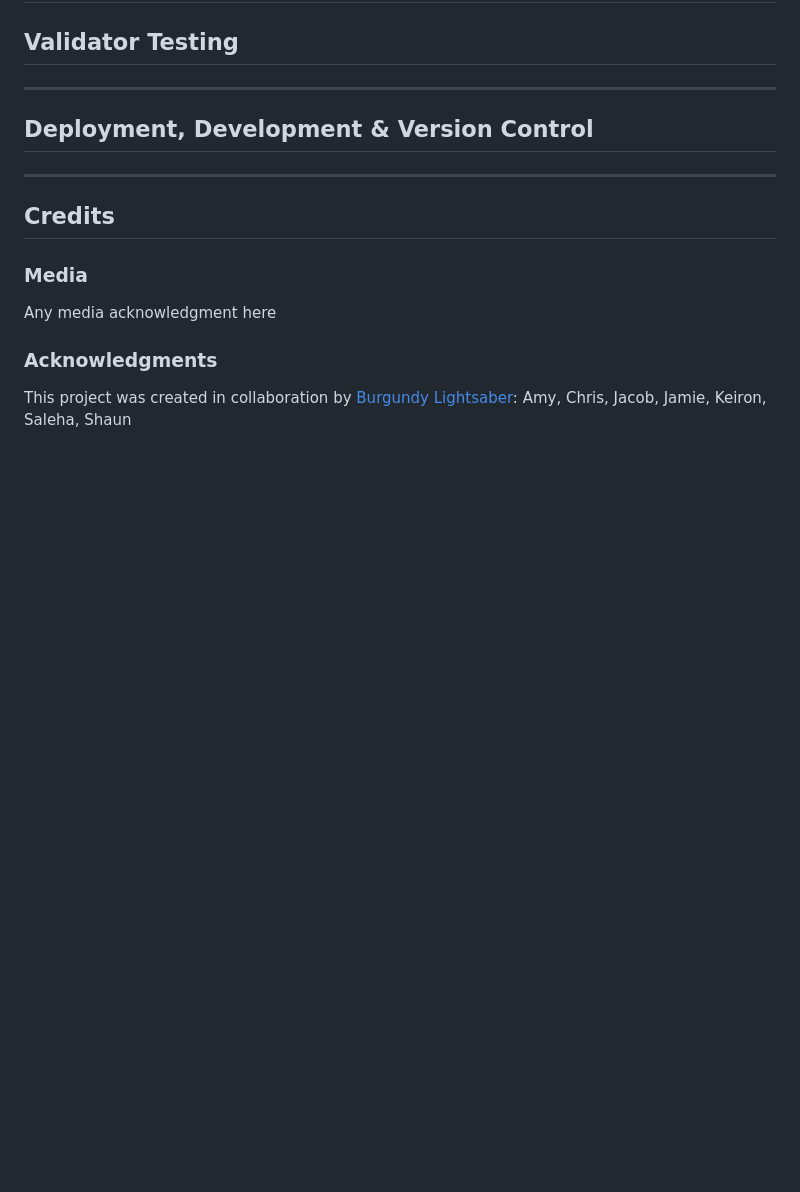
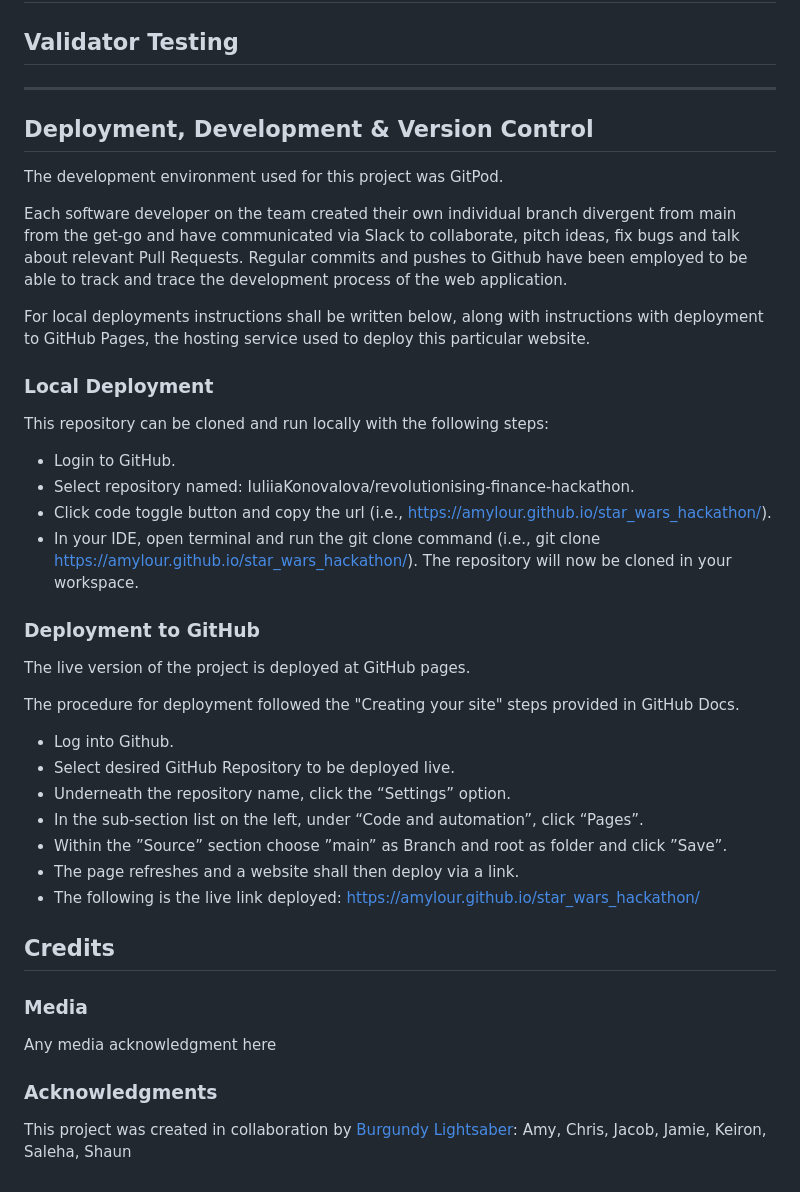
Before and after one commit to amylour/star_wars_hackathon, a Markdown page: README.md, the part around the change. GitHub-like rendering; blank space fills up the shorter version.

Commit message:
Readme: Deployment, development & version control section

```diff
--- a/README.md
+++ b/README.md
@@ -222,9 +222,35 @@ This end screen reveals when the game overs. In this screen a button is added th
 
 ## **Deployment, Development & Version Control**
 
+The development environment used for this project was GitPod.
 
+Each software developer on the team created their own individual branch divergent from main from the get-go and have communicated via Slack to collaborate, pitch ideas, fix bugs and talk about relevant Pull Requests. Regular commits and pushes to Github have been employed to be able to track and trace the development process of the web application.
 
-<hr>
+For local deployments instructions shall be written below, along with instructions with deployment to GitHub Pages, the hosting service used to deploy this particular website.
+
+### **Local Deployment**
+
+This repository can be cloned and run locally with the following steps:
+
+* Login to GitHub.
+* Select repository named: IuliiaKonovalova/revolutionising-finance-hackathon.
+* Click code toggle button and copy the url (i.e., https://amylour.github.io/star_wars_hackathon/).
+* In your IDE, open terminal and run the git clone command (i.e., git clone https://amylour.github.io/star_wars_hackathon/). The repository will now be cloned in your workspace.
+
+### **Deployment to GitHub**
+
+The live version of the project is deployed at GitHub pages.
+
+The procedure for deployment followed the "Creating your site" steps provided in GitHub Docs.
+
+* Log into Github.
+* Select desired GitHub Repository to be deployed live.
+* Underneath the repository name, click the “Settings” option.
+* In the sub-section list on the left, under “Code and automation”, click “Pages”.
+* Within the ”Source” section choose ”main” as Branch and root as folder and click ”Save”.
+* The page refreshes and a website shall then deploy via a link.
+* The following is the live link deployed: https://amylour.github.io/star_wars_hackathon/
+
 
 ## **Credits**
 
```
